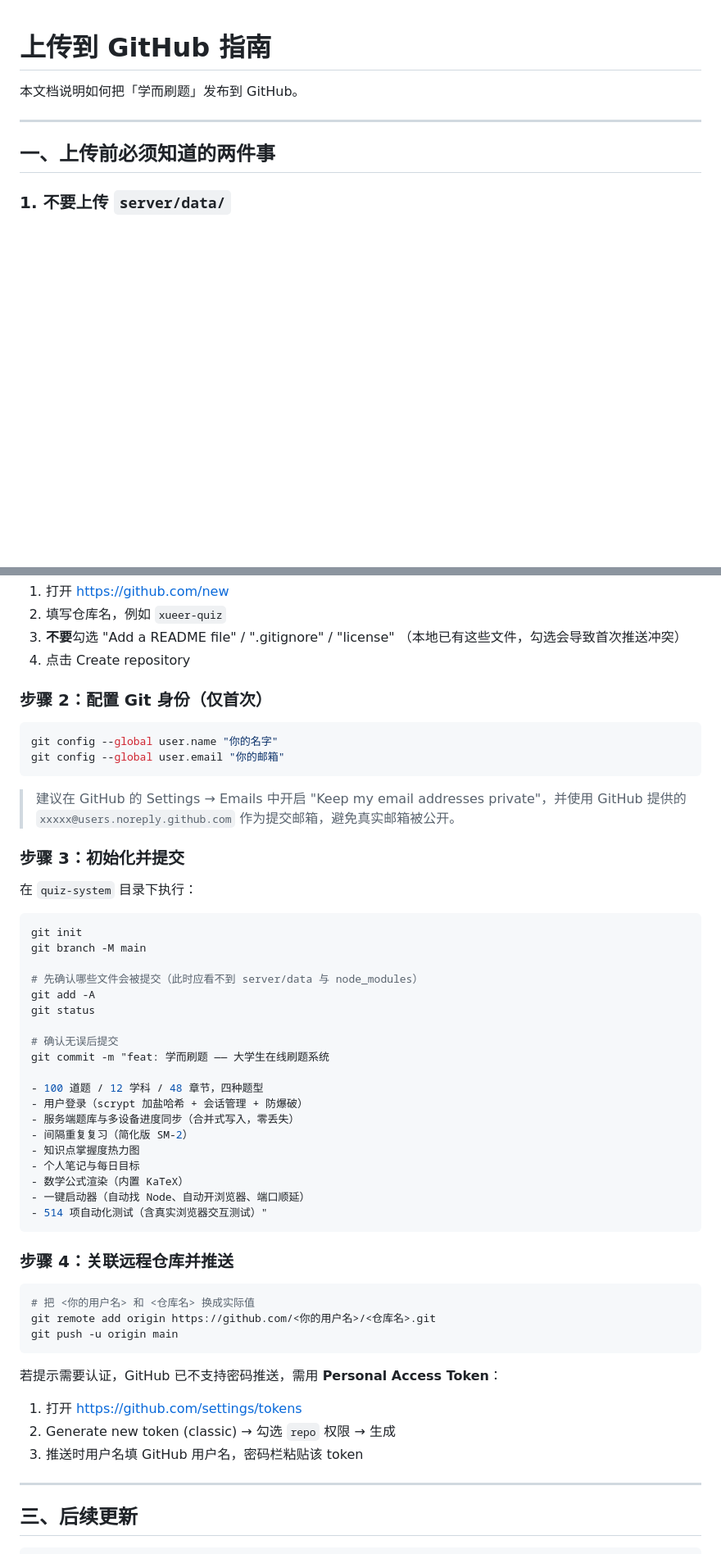
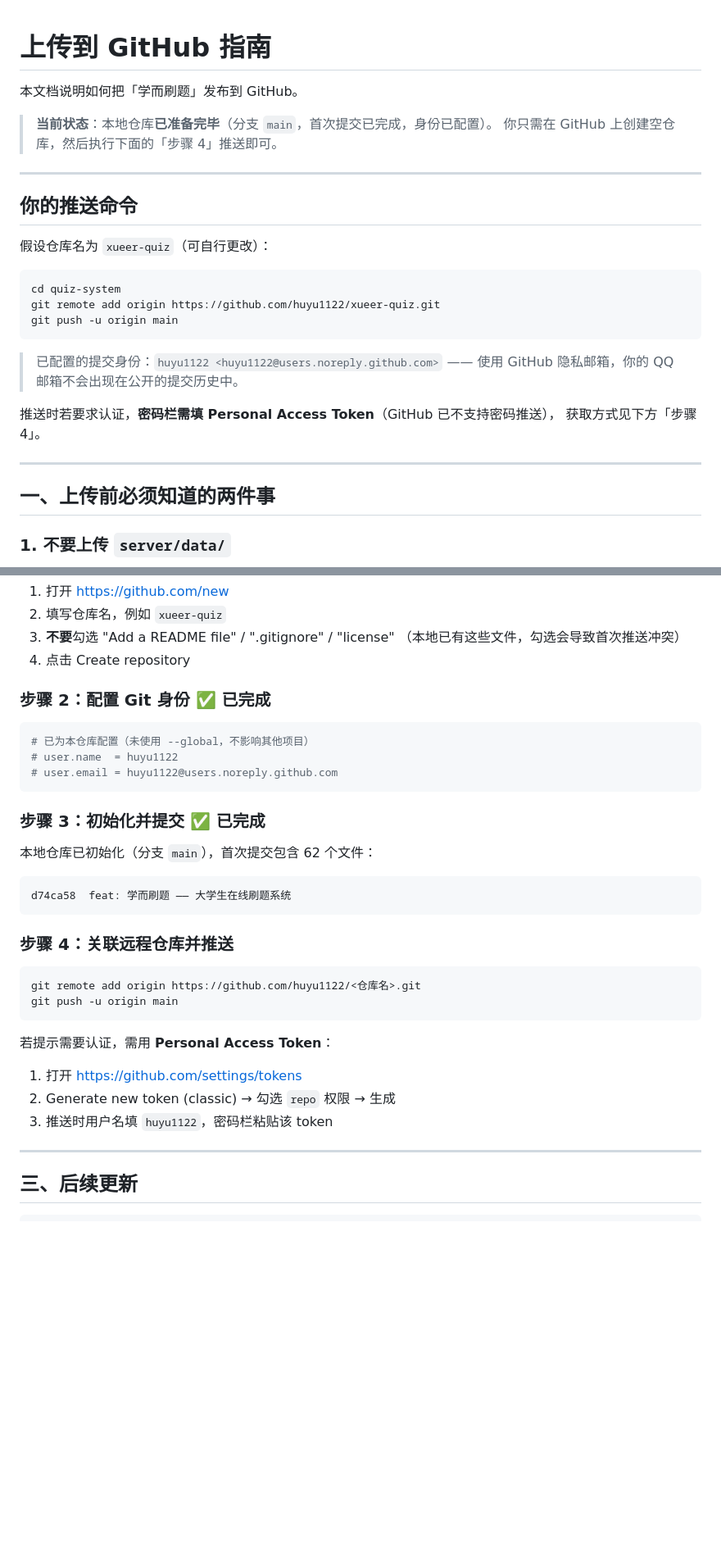
Before and after one commit to huyu1122/xueer-quiz, a Markdown page: docs/PUBLISH.md, 2 parts joined by grey strips. Shown at 82% size. GitHub-like rendering; blank space fills up the shorter version.

Commit message:
docs: 补充实际用户名与仓库地址到发布指南

````diff
--- a/docs/PUBLISH.md
+++ b/docs/PUBLISH.md
@@ -1,6 +1,27 @@
 # 上传到 GitHub 指南
 
 本文档说明如何把「学而刷题」发布到 GitHub。
+
+> **当前状态**：本地仓库**已准备完毕**（分支 `main`，首次提交已完成，身份已配置）。
+> 你只需在 GitHub 上创建空仓库，然后执行下面的「步骤 4」推送即可。
+
+---
+
+## 你的推送命令
+
+假设仓库名为 `xueer-quiz`（可自行更改）：
+
+```bash
+cd quiz-system
+git remote add origin https://github.com/huyu1122/xueer-quiz.git
+git push -u origin main
+```
+
+> 已配置的提交身份：`huyu1122 <huyu1122@users.noreply.github.com>`
+> —— 使用 GitHub 隐私邮箱，你的 QQ 邮箱不会出现在公开的提交历史中。
+
+推送时若要求认证，**密码栏需填 Personal Access Token**（GitHub 已不支持密码推送），
+获取方式见下方「步骤 4」。
 
 ---
 
@@ -33,56 +54,34 @@ git status --ignored
    （本地已有这些文件，勾选会导致首次推送冲突）
 4. 点击 Create repository
 
-### 步骤 2：配置 Git 身份（仅首次）
+### 步骤 2：配置 Git 身份 ✅ 已完成
 
 ```bash
-git config --global user.name "你的名字"
-git config --global user.email "你的邮箱"
+# 已为本仓库配置（未使用 --global，不影响其他项目）
+# user.name  = huyu1122
+# user.email = huyu1122@users.noreply.github.com
 ```
 
-> 建议在 GitHub 的 Settings → Emails 中开启
-> "Keep my email addresses private"，并使用 GitHub 提供的
-> `xxxxx@users.noreply.github.com` 作为提交邮箱，避免真实邮箱被公开。
+### 步骤 3：初始化并提交 ✅ 已完成
 
-### 步骤 3：初始化并提交
+本地仓库已初始化（分支 `main`），首次提交包含 62 个文件：
 
-在 `quiz-system` 目录下执行：
-
-```bash
-git init
-git branch -M main
-
-# 先确认哪些文件会被提交（此时应看不到 server/data 与 node_modules）
-git add -A
-git status
-
-# 确认无误后提交
-git commit -m "feat: 学而刷题 —— 大学生在线刷题系统
-
-- 100 道题 / 12 学科 / 48 章节，四种题型
-- 用户登录（scrypt 加盐哈希 + 会话管理 + 防爆破）
-- 服务端题库与多设备进度同步（合并式写入，零丢失）
-- 间隔重复复习（简化版 SM-2）
-- 知识点掌握度热力图
-- 个人笔记与每日目标
-- 数学公式渲染（内置 KaTeX）
-- 一键启动器（自动找 Node、自动开浏览器、端口顺延）
-- 514 项自动化测试（含真实浏览器交互测试）"
+```
+d74ca58  feat: 学而刷题 —— 大学生在线刷题系统
 ```
 
 ### 步骤 4：关联远程仓库并推送
 
 ```bash
-# 把 <你的用户名> 和 <仓库名> 换成实际值
-git remote add origin https://github.com/<你的用户名>/<仓库名>.git
+git remote add origin https://github.com/huyu1122/<仓库名>.git
 git push -u origin main
 ```
 
-若提示需要认证，GitHub 已不支持密码推送，需用 **Personal Access Token**：
+若提示需要认证，需用 **Personal Access Token**：
 
 1. 打开 <https://github.com/settings/tokens>
 2. Generate new token (classic) → 勾选 `repo` 权限 → 生成
-3. 推送时用户名填 GitHub 用户名，密码栏粘贴该 token
+3. 推送时用户名填 `huyu1122`，密码栏粘贴该 token
 
 ---
 
````
